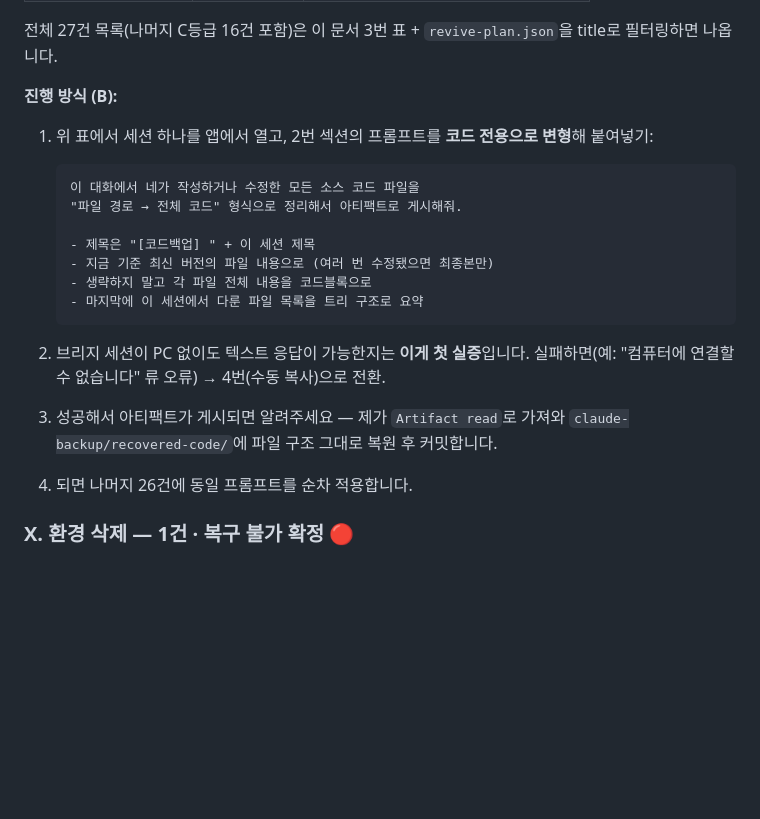
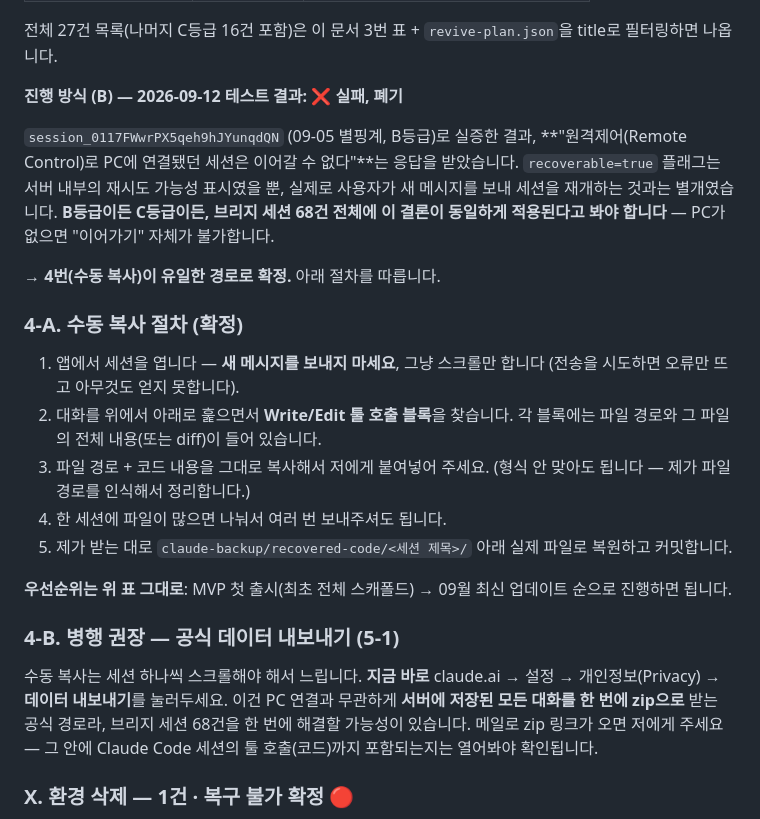
Before and after one commit to v2sion/web1, a Markdown page: claude-backup/REVIVE-PLAN.md, the part around the change. Rendered like a GitHub page; blank space fills up the shorter version.

Commit message:
docs: B(세션 재개) 방식 실패 확정, 수동 복사로 전환
session_0117FWwrPX5qeh9hJYunqdQN 실증 결과 원격제어로 연결됐던
브리지 세션은 이어갈 수 없음을 확인. recoverable=true 플래그가
실제 재개 가능성을 보장하지 않음을 기록하고, 브리지 68건 전체에
동일 결론을 적용. 4번(수동 복사) 절차를 구체화하고 공식 데이터
내보내기 병행을 권장.

Co-Authored-By: Claude Sonnet 5 <noreply@anthropic.com>
Claude-Session: https://claude.ai/code/session_01FaaxQxiuGLqLnWsnRVuTHr

````diff
--- a/claude-backup/REVIVE-PLAN.md
+++ b/claude-backup/REVIVE-PLAN.md
@@ -132,25 +132,40 @@ Write/Edit 툴 호출에 남은 코드를 회수할 수 있습니다.
 전체 27건 목록(나머지 C등급 16건 포함)은 이 문서 3번 표 + `revive-plan.json`을
 title로 필터링하면 나옵니다.
 
-**진행 방식 (B):**
+**진행 방식 (B) — 2026-09-12 테스트 결과: ❌ 실패, 폐기**
 
-1. 위 표에서 세션 하나를 앱에서 열고, 2번 섹션의 프롬프트를 **코드 전용으로 변형**해 붙여넣기:
+`session_0117FWwrPX5qeh9hJYunqdQN` (09-05 별핑계, B등급)로 실증한 결과,
+**"원격제어(Remote Control)로 PC에 연결됐던 세션은 이어갈 수 없다"**는
+응답을 받았습니다. `recoverable=true` 플래그는 서버 내부의 재시도 가능성
+표시였을 뿐, 실제로 사용자가 새 메시지를 보내 세션을 재개하는 것과는
+별개였습니다. **B등급이든 C등급이든, 브리지 세션 68건 전체에 이 결론이
+동일하게 적용된다고 봐야 합니다** — PC가 없으면 "이어가기" 자체가 불가합니다.
 
-   ```
-   이 대화에서 네가 작성하거나 수정한 모든 소스 코드 파일을
-   "파일 경로 → 전체 코드" 형식으로 정리해서 아티팩트로 게시해줘.
+→ **4번(수동 복사)이 유일한 경로로 확정.** 아래 절차를 따릅니다.
 
-   - 제목은 "[코드백업] " + 이 세션 제목
-   - 지금 기준 최신 버전의 파일 내용으로 (여러 번 수정됐으면 최종본만)
-   - 생략하지 말고 각 파일 전체 내용을 코드블록으로
-   - 마지막에 이 세션에서 다룬 파일 목록을 트리 구조로 요약
-   ```
+### 4-A. 수동 복사 절차 (확정)
 
-2. 브리지 세션이 PC 없이도 텍스트 응답이 가능한지는 **이게 첫 실증**입니다.
-   실패하면(예: "컴퓨터에 연결할 수 없습니다" 류 오류) → 4번(수동 복사)으로 전환.
-3. 성공해서 아티팩트가 게시되면 알려주세요 — 제가 `Artifact read`로 가져와
-   `claude-backup/recovered-code/`에 파일 구조 그대로 복원 후 커밋합니다.
-4. 되면 나머지 26건에 동일 프롬프트를 순차 적용합니다.
+1. 앱에서 세션을 엽니다 — **새 메시지를 보내지 마세요**, 그냥 스크롤만 합니다
+   (전송을 시도하면 오류만 뜨고 아무것도 얻지 못합니다).
+2. 대화를 위에서 아래로 훑으면서 **Write/Edit 툴 호출 블록**을 찾습니다.
+   각 블록에는 파일 경로와 그 파일의 전체 내용(또는 diff)이 들어 있습니다.
+3. 파일 경로 + 코드 내용을 그대로 복사해서 저에게 붙여넣어 주세요.
+   (형식 안 맞아도 됩니다 — 제가 파일 경로를 인식해서 정리합니다.)
+4. 한 세션에 파일이 많으면 나눠서 여러 번 보내주셔도 됩니다.
+5. 제가 받는 대로 `claude-backup/recovered-code/<세션 제목>/` 아래 실제
+   파일로 복원하고 커밋합니다.
+
+**우선순위는 위 표 그대로**: MVP 첫 출시(최초 전체 스캐폴드) → 09월 최신
+업데이트 순으로 진행하면 됩니다.
+
+### 4-B. 병행 권장 — 공식 데이터 내보내기 (5-1)
+
+수동 복사는 세션 하나씩 스크롤해야 해서 느립니다. **지금 바로**
+claude.ai → 설정 → 개인정보(Privacy) → **데이터 내보내기**를 눌러두세요.
+이건 PC 연결과 무관하게 **서버에 저장된 모든 대화를 한 번에 zip으로**
+받는 공식 경로라, 브리지 세션 68건을 한 번에 해결할 가능성이 있습니다.
+메일로 zip 링크가 오면 저에게 주세요 — 그 안에 Claude Code 세션의
+툴 호출(코드)까지 포함되는지는 열어봐야 확인됩니다.
 
 ### X. 환경 삭제 — **1건** · 복구 불가 확정 🔴
 
````
